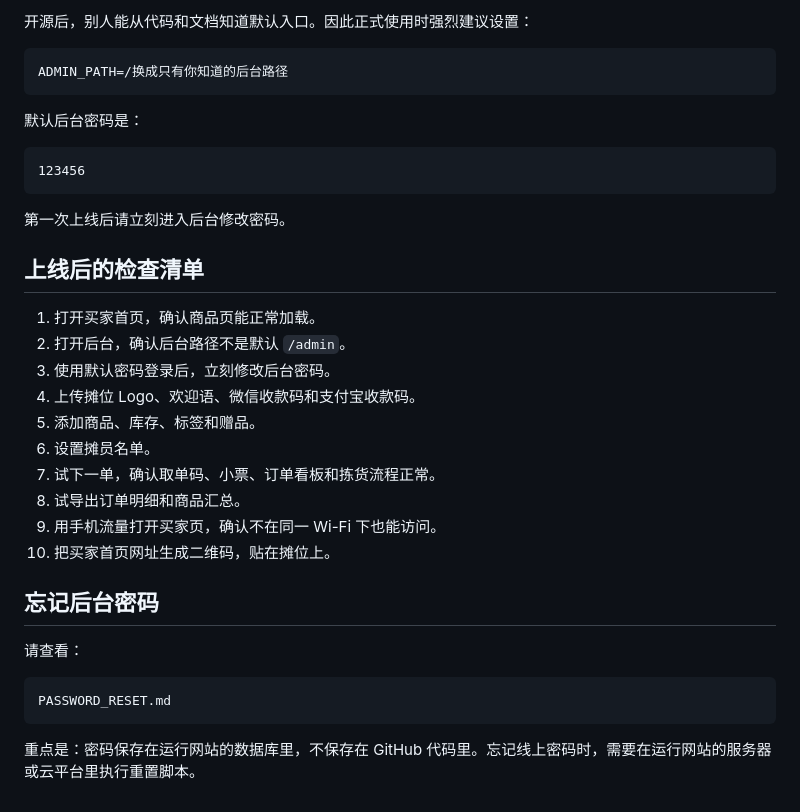
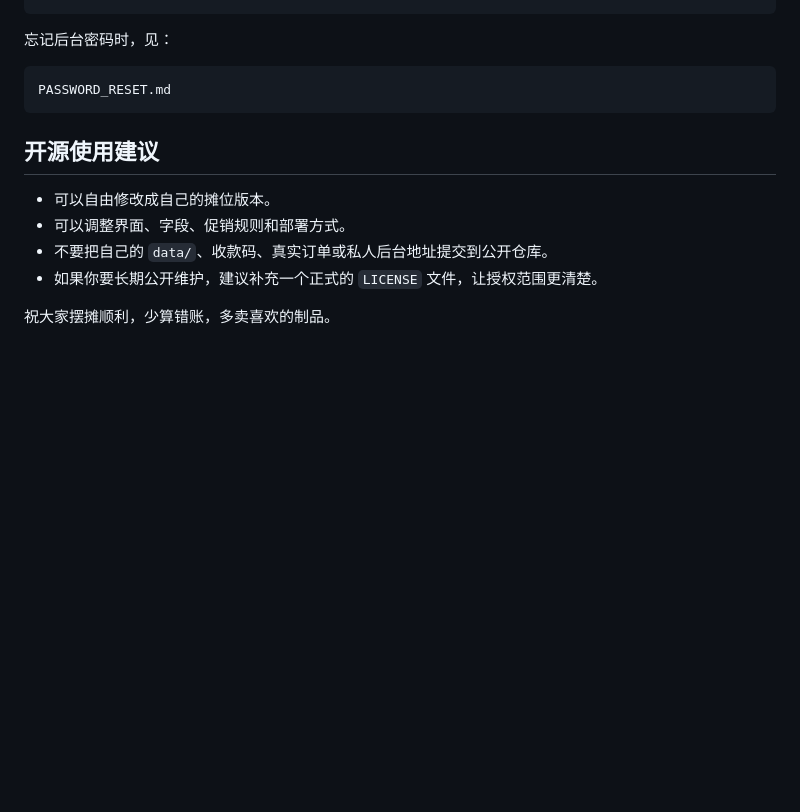
Before and after one commit to LuannLin/booth-order-tool, a Markdown page: README.md, the part around one of its changes. GitHub-like rendering; blank space fills up the shorter version.

````diff
--- a/README.md
+++ b/README.md
@@ -152,36 +151,14 @@ ADMIN_PATH=/换成只有你知道的后台路径
-开源后，别人能从代码和文档知道默认入口。因此正式使用时强烈建议设置：
-
-```text
-ADMIN_PATH=/换成只有你知道的后台路径
-```
-
-默认后台密码是：
-
-```text
-123456
-```
-
-第一次上线后请立刻进入后台修改密码。
-
-## 上线后的检查清单
-
-1. 打开买家首页，确认商品页能正常加载。
-2. 打开后台，确认后台路径不是默认 `/admin`。
-3. 使用默认密码登录后，立刻修改后台密码。
-4. 上传摊位 Logo、欢迎语、微信收款码和支付宝收款码。
-5. 添加商品、库存、标签和赠品。
-6. 设置摊员名单。
-7. 试下一单，确认取单码、小票、订单看板和拣货流程正常。
-8. 试导出订单明细和商品汇总。
-9. 用手机流量打开买家页，确认不在同一 Wi-Fi 下也能访问。
-10. 把买家首页网址生成二维码，贴在摊位上。
-
-## 忘记后台密码
-
-请查看：
+忘记后台密码时，见：
 
 ```text
 PASSWORD_RESET.md
 ```
 
-重点是：密码保存在运行网站的数据库里，不保存在 GitHub 代码里。忘记线上密码时，需要在运行网站的服务器或云平台里执行重置脚本。
+## 开源使用建议
+
+- 可以自由修改成自己的摊位版本。
+- 可以调整界面、字段、促销规则和部署方式。
+- 不要把自己的 `data/`、收款码、真实订单或私人后台地址提交到公开仓库。
+- 如果你要长期公开维护，建议补充一个正式的 `LICENSE` 文件，让授权范围更清楚。
+
+祝大家摆摊顺利，少算错账，多卖喜欢的制品。
````
Also changed, not shown: other parts of README.md (+87 -88 lines).
